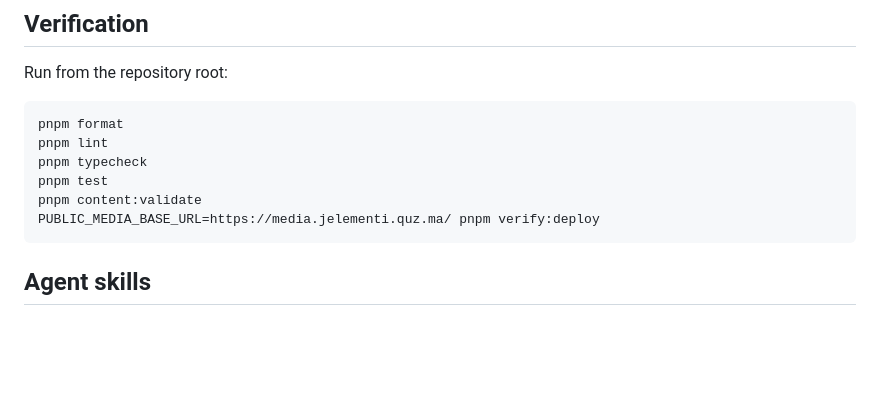
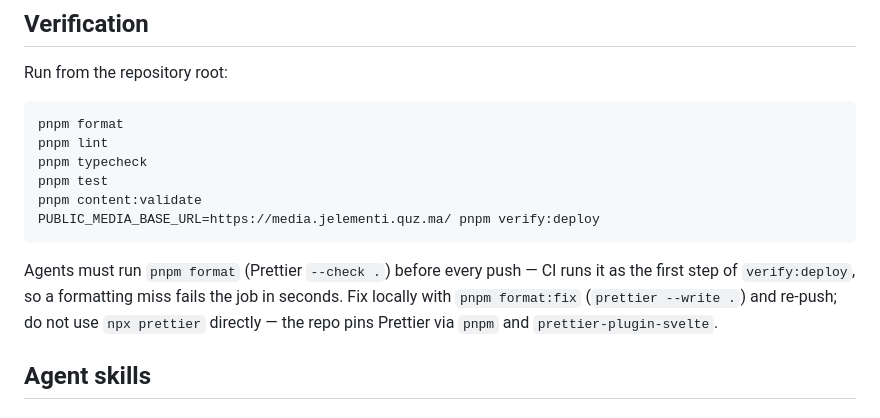
Before and after one commit to DarkoKuzmanovic/jelementi, a Markdown page: AGENTS.md, the part around the change. Rendered like a GitHub page; blank space fills up the shorter version.

Commit message:
docs: require pnpm format before every push (#79)
Codify the pre-push gate that caught the danger-zone strict-mode
fix: CI runs pnpm format (prettier --check .) first in
verify:deploy, so a formatting miss fails in seconds. Agents must
run it locally and fix with pnpm format:fix before pushing.

````diff
--- a/AGENTS.md
+++ b/AGENTS.md
@@ -36,6 +36,11 @@ pnpm content:validate
 PUBLIC_MEDIA_BASE_URL=https://media.jelementi.quz.ma/ pnpm verify:deploy
 ```
 
+Agents must run `pnpm format` (Prettier `--check .`) before every push — CI runs it as the
+first step of `verify:deploy`, so a formatting miss fails the job in seconds. Fix locally
+with `pnpm format:fix` (`prettier --write .`) and re-push; do not use `npx prettier`
+directly — the repo pins Prettier via `pnpm` and `prettier-plugin-svelte`.
+
 ## Agent skills
 
 ### Issue tracker
````
